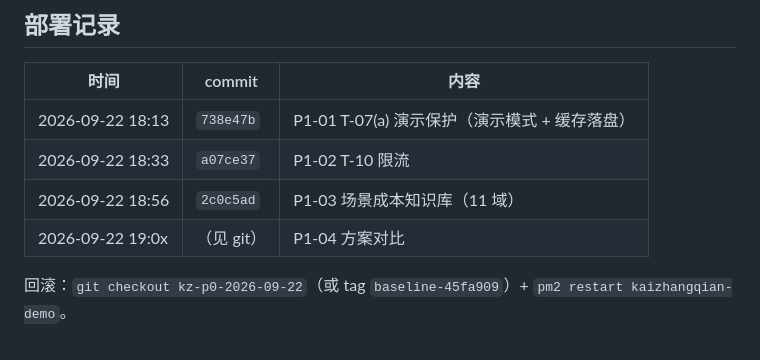
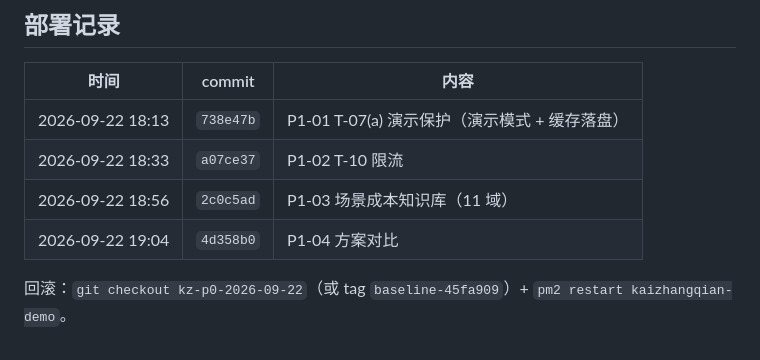
Before and after one commit to w-y0905/kaizhangqian-DEMO, a Markdown page: docs/P1-变更记录.md, the part around the change. Rendered like a GitHub page.

Commit message:
docs: P1-04 部署记录补 commit

```diff
--- a/docs/P1-变更记录.md
+++ b/docs/P1-变更记录.md
@@ -81,6 +81,6 @@
 | 2026-09-22 18:13 | `738e47b` | P1-01 T-07(a) 演示保护（演示模式 + 缓存落盘） |
 | 2026-09-22 18:33 | `a07ce37` | P1-02 T-10 限流 |
 | 2026-09-22 18:56 | `2c0c5ad` | P1-03 场景成本知识库（11 域） |
-| 2026-09-22 19:0x | （见 git） | P1-04 方案对比 |
+| 2026-09-22 19:04 | `4d358b0` | P1-04 方案对比 |
 
 回滚：`git checkout kz-p0-2026-09-22`（或 tag `baseline-45fa909`）+ `pm2 restart kaizhangqian-demo`。
```
